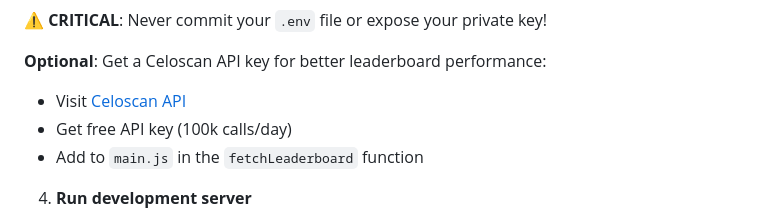
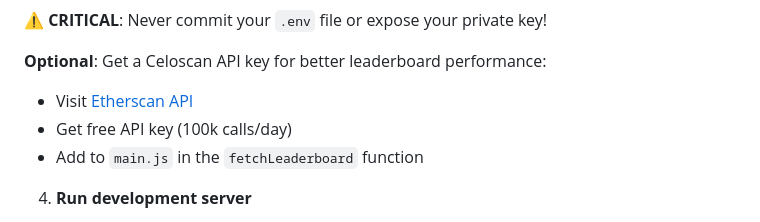
Before and after one commit to CryptoExplor/CeloNFT, a Markdown page: README.md, the part around the change. GitHub-like rendering.

Commit message:
Change API link in README.md
Updated API link from Celoscan to Etherscan for leaderboard.

```diff
--- a/README.md
+++ b/README.md
@@ -109,7 +109,7 @@ AIRDROP_WALLET_PRIVATE_KEY=0x...your_private_key_here...
 ⚠️ **CRITICAL**: Never commit your `.env` file or expose your private key!
 
 **Optional**: Get a Celoscan API key for better leaderboard performance:
-- Visit [Celoscan API](https://celoscan.io/apis)
+- Visit [Etherscan API](https://etherscan.io/apis)
 - Get free API key (100k calls/day)
 - Add to `main.js` in the `fetchLeaderboard` function
 
```
